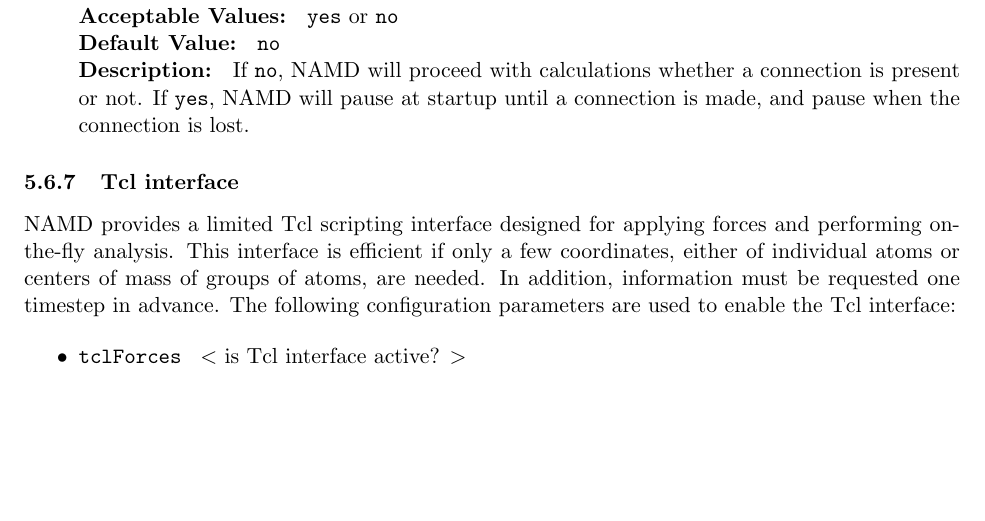
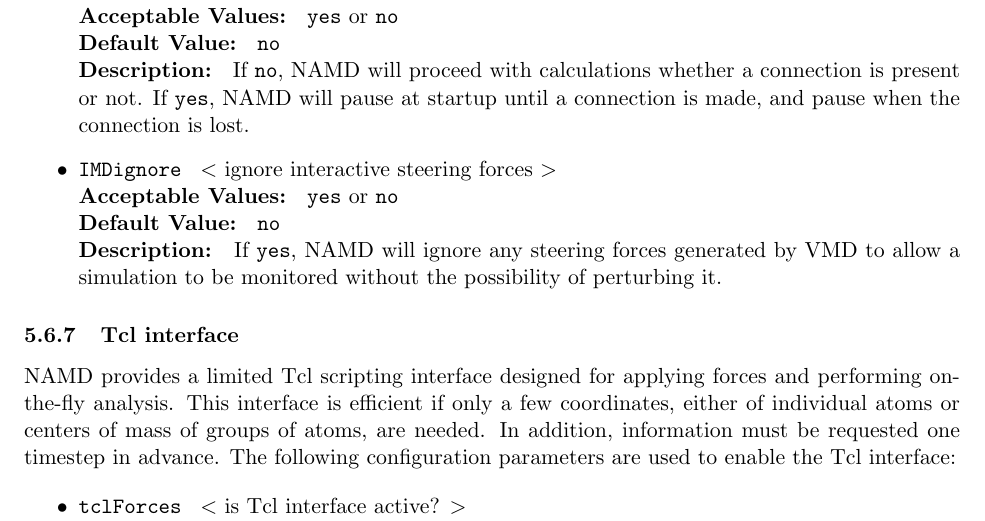
Before and after one commit to Marcello-Sega/namd, a LaTeX document (ug/ug.tex, which reads ug/ug_add.tex): part of page 55 of 83, cut so that both start at the same text, the shorter picture padded with empty space. Compiled offline with pdfLaTeX; a LaTeX package or settings file that is missing is left out.

Commit message:
Documented IMDignore option.

```diff
--- a/ug/ug_add.tex
+++ b/ug/ug_add.tex
@@ -984,6 +984,11 @@ This number will have to be entered into \VMD.}
 present or not.  If {\tt yes}, NAMD will pause at startup until a connection is
 made, and pause when the connection is lost.}
 
+\item
+\NAMDCONFWDEF{IMDignore}{ignore interactive steering forces}{{\tt yes} or {\tt no}}{{\tt no}}
+{If {\tt yes}, NAMD will ignore any steering forces generated by \VMD\ to allow
+a simulation to be monitored without the possibility of perturbing it.}
+
 \end{itemize}
 
 
```
